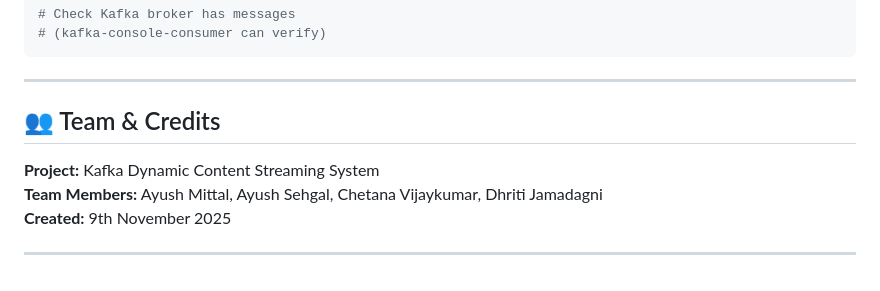
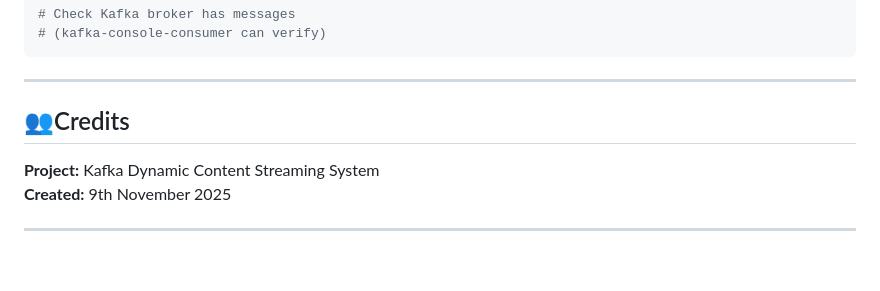
Before and after one commit to giganiga6969/Dynamic_Streaming_via_Kafka, a Markdown page: README.md, the part around the change. Rendered like a GitHub page.

```diff
--- a/README.md
+++ b/README.md
@@ -311,10 +311,9 @@ curl http://10.214.203.13:5000/api/topics/active
 
 ---
 
-## 👥 Team & Credits
+## 👥Credits
 
 **Project:** Kafka Dynamic Content Streaming System
-**Team Members:** Ayush Mittal, Ayush Sehgal, Chetana Vijaykumar, Dhriti Jamadagni
 **Created:** 9th November 2025
 
 ---
```
